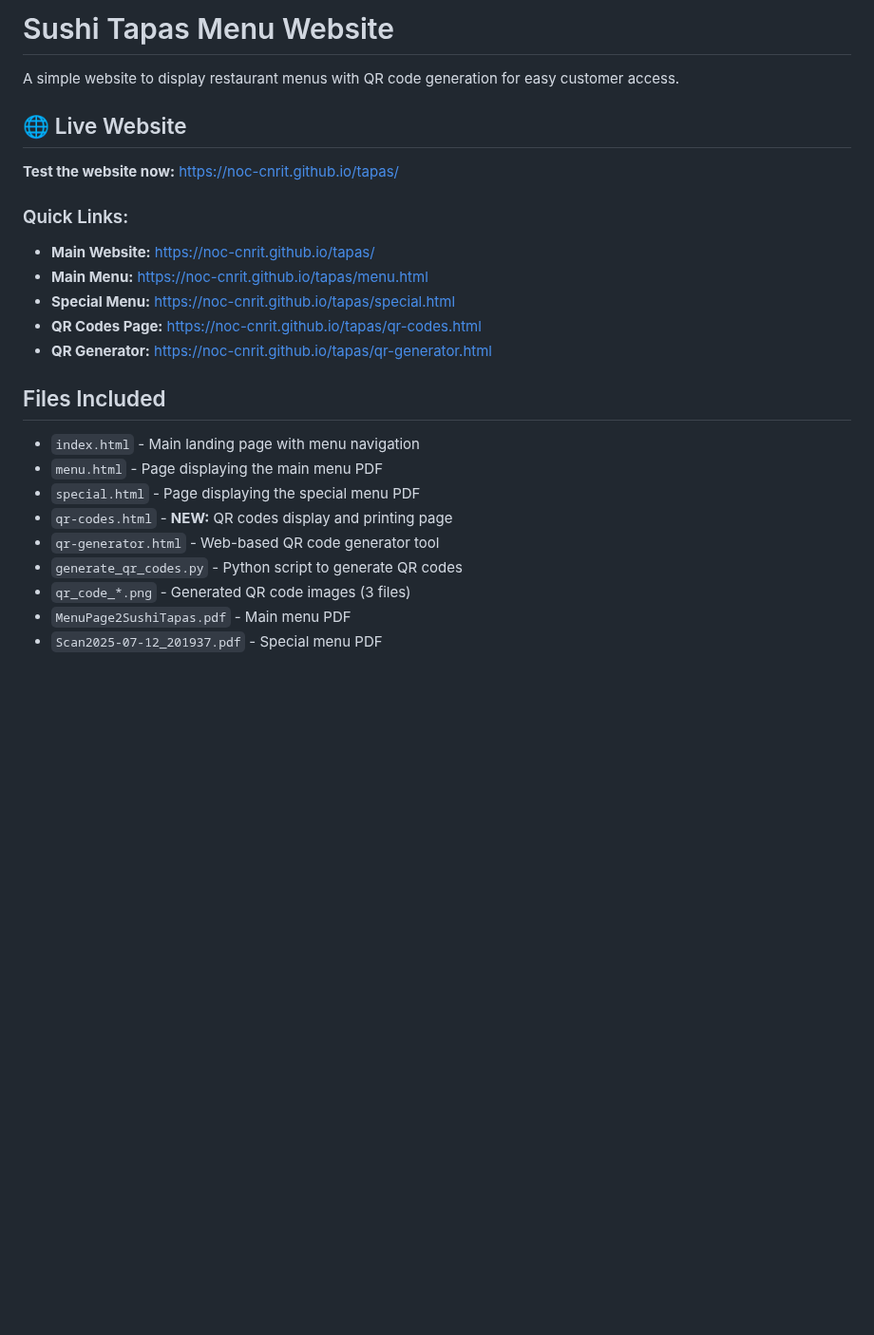
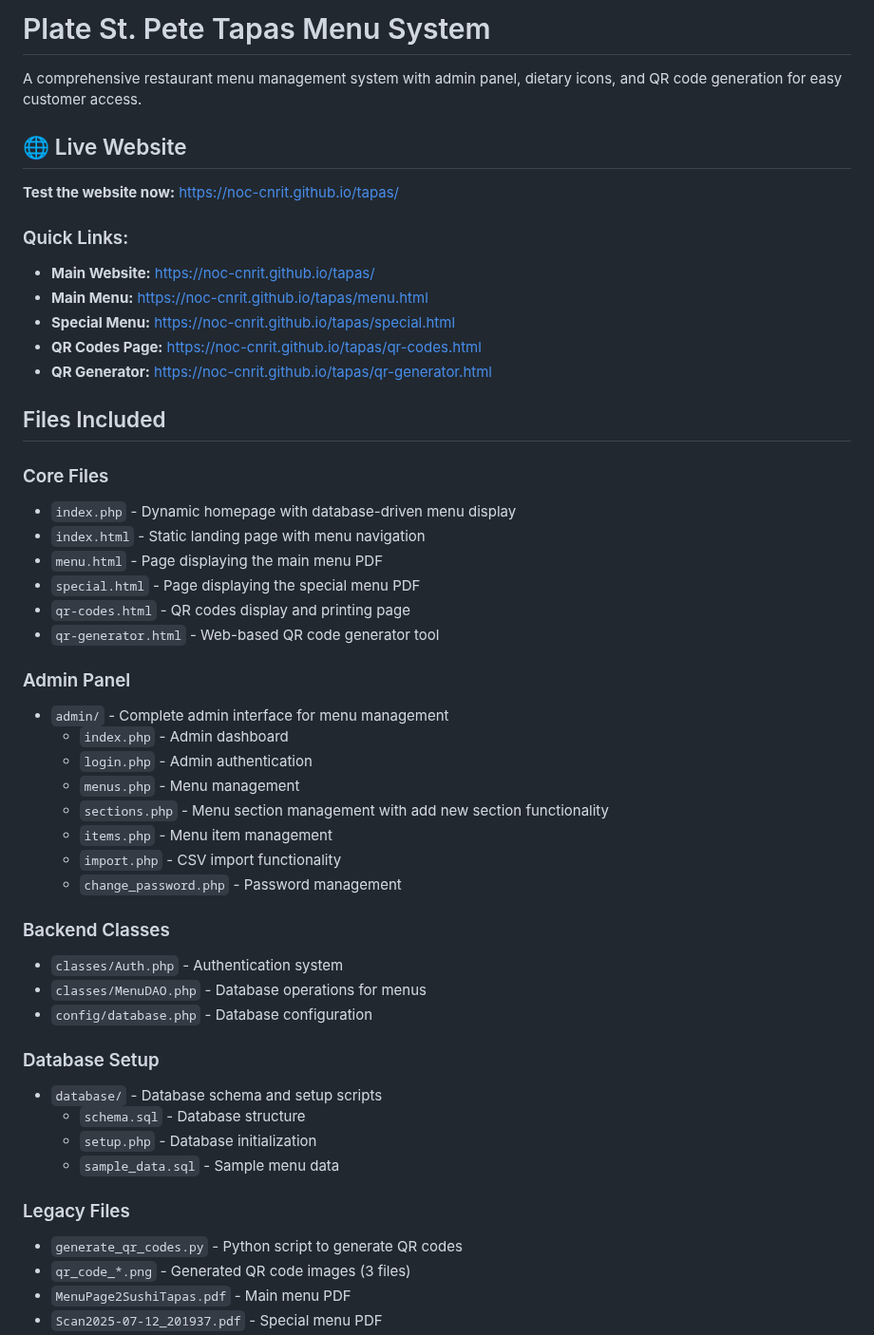
Before and after one commit to noc-cnrit/tapas, a Markdown page: README.md, the part around one of its changes. Shown at 95% size. Rendered like a GitHub page; blank space fills up the shorter version.

```diff
--- a/README.md
+++ b/README.md
@@ -1,25 +1,50 @@
-# Sushi Tapas Menu Website
+# Plate St. Pete Tapas Menu System
 
-A simple website to display restaurant menus with QR code generation for easy customer access.
+A comprehensive restaurant menu management system with admin panel, dietary icons, and QR code generation for easy customer access.
 
 ## 🌐 Live Website
 
 **Test the website now:** https://noc-cnrit.github.io/tapas/
 
 ### Quick Links:
-- **Main Website:** https://noc-cnrit.github.io/tapas/
-- **Main Menu:** https://noc-cnrit.github.io/tapas/menu.html
-- **Special Menu:** https://noc-cnrit.github.io/tapas/special.html
+- **Main Website:**  https://noc-cnrit.github.io/tapas/
+- **Main Menu:**     https://noc-cnrit.github.io/tapas/menu.html
+- **Special Menu:**  https://noc-cnrit.github.io/tapas/special.html
 - **QR Codes Page:** https://noc-cnrit.github.io/tapas/qr-codes.html
-- **QR Generator:** https://noc-cnrit.github.io/tapas/qr-generator.html
+- **QR Generator:**  https://noc-cnrit.github.io/tapas/qr-generator.html
 
 ## Files Included
 
-- `index.html` - Main landing page with menu navigation
+### Core Files
+- `index.php` - Dynamic homepage with database-driven menu display
+- `index.html` - Static landing page with menu navigation
 - `menu.html` - Page displaying the main menu PDF
 - `special.html` - Page displaying the special menu PDF
-- `qr-codes.html` - **NEW:** QR codes display and printing page
+- `qr-codes.html` - QR codes display and printing page
 - `qr-generator.html` - Web-based QR code generator tool
+
+### Admin Panel
+- `admin/` - Complete admin interface for menu management
+  - `index.php` - Admin dashboard
+  - `login.php` - Admin authentication
+  - `menus.php` - Menu management
+  - `sections.php` - Menu section management with add new section functionality
+  - `items.php` - Menu item management
+  - `import.php` - CSV import functionality
+  - `change_password.php` - Password management
+
+### Backend Classes
+- `classes/Auth.php` - Authentication system
+- `classes/MenuDAO.php` - Database operations for menus
+- `config/database.php` - Database configuration
+
+### Database Setup
+- `database/` - Database schema and setup scripts
+  - `schema.sql` - Database structure
+  - `setup.php` - Database initialization
+  - `sample_data.sql` - Sample menu data
+
+### Legacy Files
 - `generate_qr_codes.py` - Python script to generate QR codes
 - `qr_code_*.png` - Generated QR code images (3 files)
 - `MenuPage2SushiTapas.pdf` - Main menu PDF
```
Also changed, not shown: other parts of README.md (+36 -1 lines), CHANGELOG.md (added, +68 -0 lines), docs/ADMIN_SETUP.md (added, +118 -0 lines).
